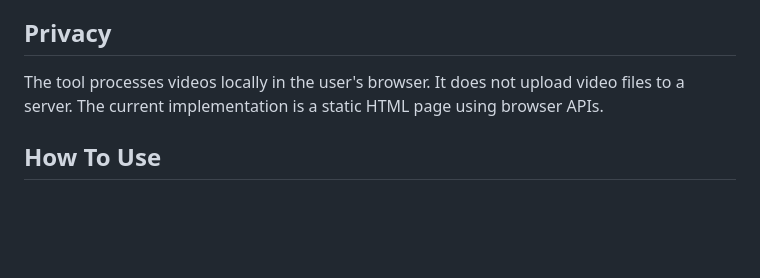
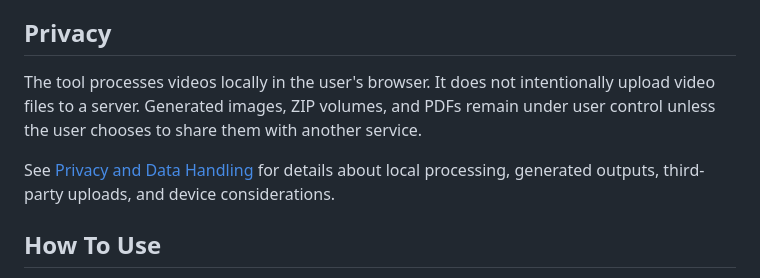
Before and after one commit to lazy3128-design/slides2pdf, a Markdown page: README.md, the part around the change. Rendered like a GitHub page; blank space fills up the shorter version.

Commit message:
Link privacy and data handling guide

```diff
--- a/README.md
+++ b/README.md
@@ -53,7 +53,9 @@ See the detailed [AI-assisted research workflow guide](docs/ai-workflow.md) for
 
 ## Privacy
 
-The tool processes videos locally in the user's browser. It does not upload video files to a server. The current implementation is a static HTML page using browser APIs.
+The tool processes videos locally in the user's browser. It does not intentionally upload video files to a server. Generated images, ZIP volumes, and PDFs remain under user control unless the user chooses to share them with another service.
+
+See [Privacy and Data Handling](docs/privacy.md) for details about local processing, generated outputs, third-party uploads, and device considerations.
 
 ## How To Use
 
```
